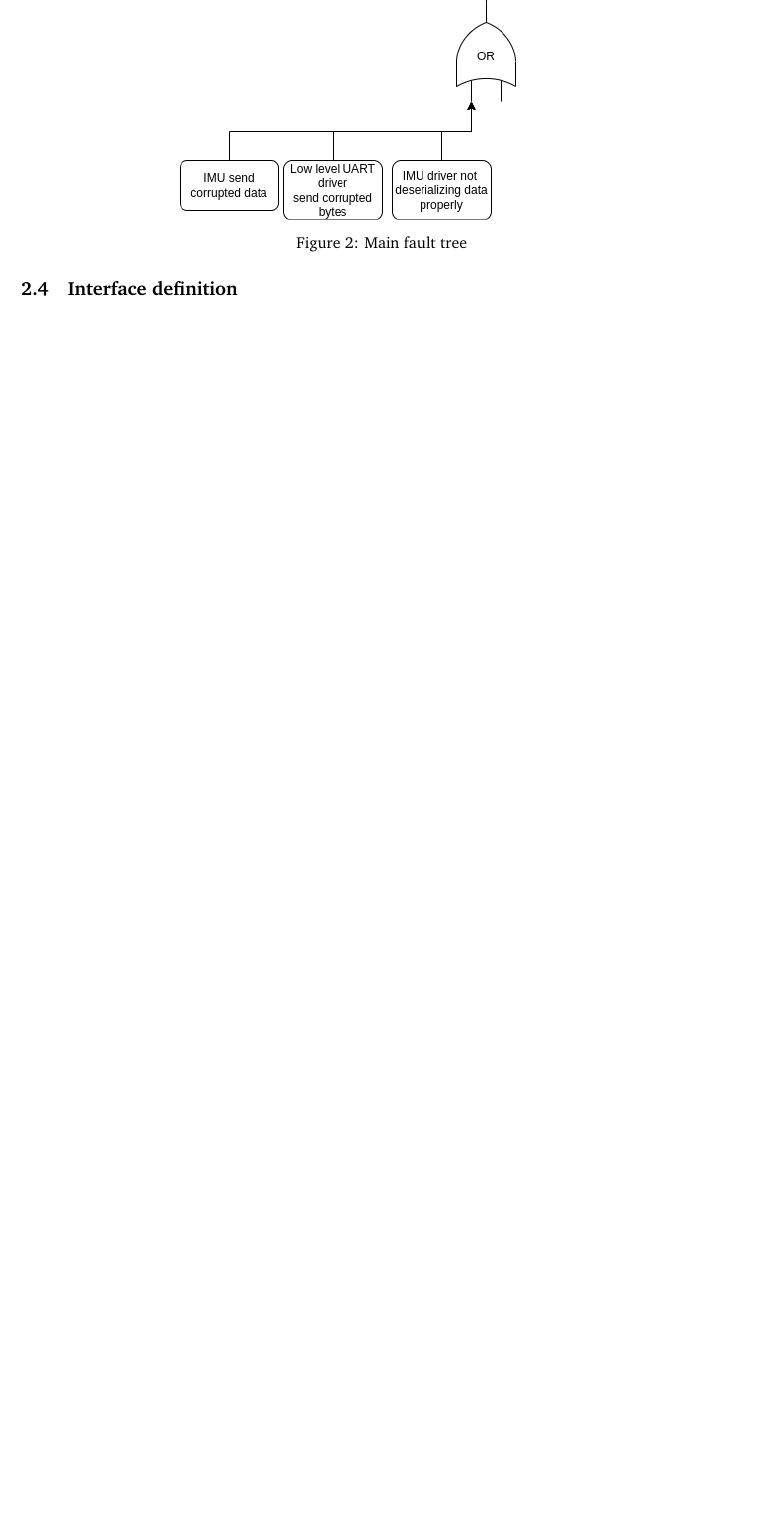
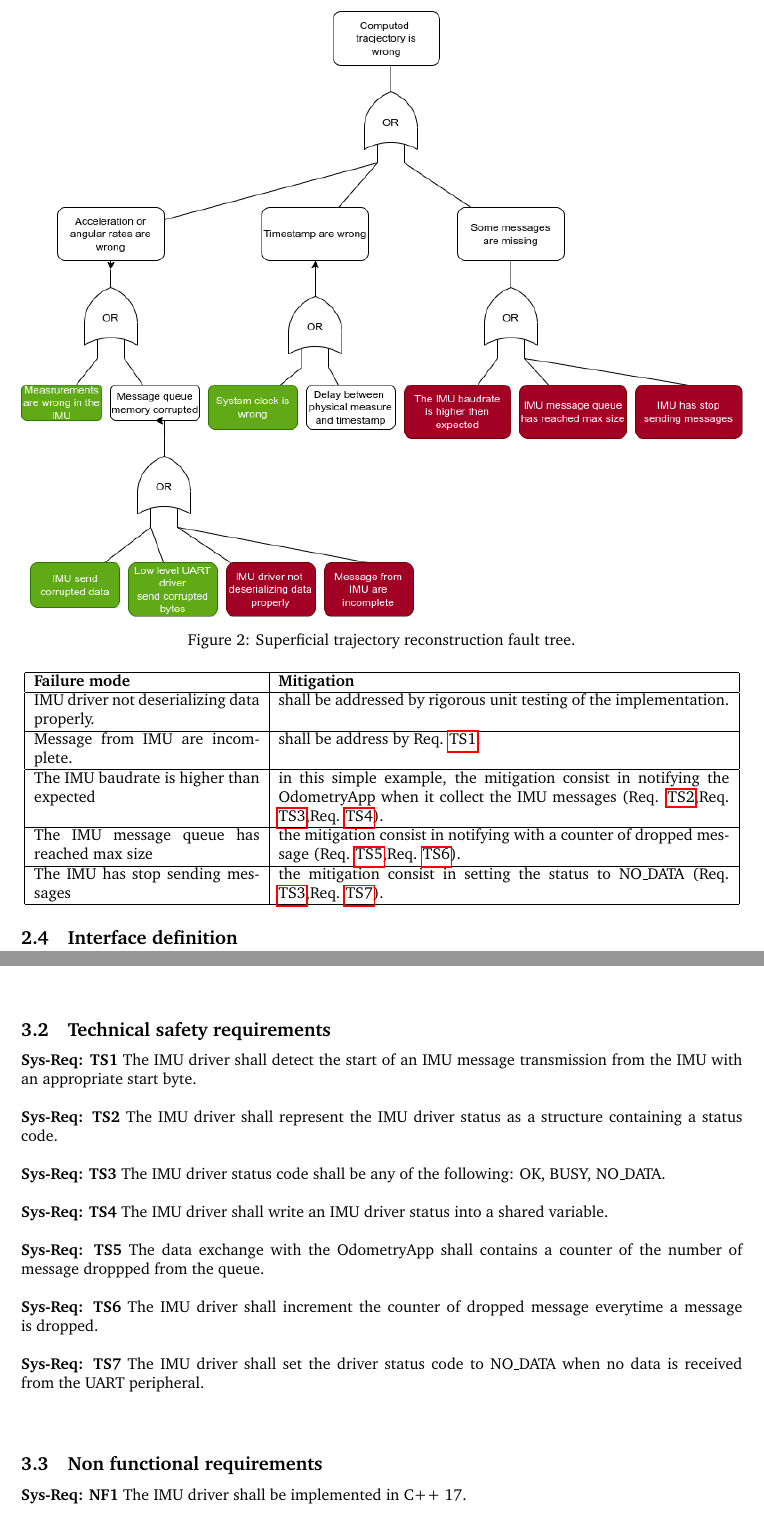
Before and after one commit to renn0xtek9/assignment, a LaTeX paper (documentation/requirements_engineering/requirements_document.tex, which reads documentation/requirements_engineering/high_level_system_overview.tex, documentation/requirements_engineering/system_requirements.tex): part of page 5 of 8 before the commit and two parts of pages 5 and 6 of 8 after it, the two joined at a grey line, cut at the place of the change, the shorter picture padded with empty space. Compiled offline with pdfLaTeX; a LaTeX package or settings file that is missing is left out.

Commit message:
Extend fault tree documentation

```diff
--- a/documentation/requirements_engineering/high_level_system_overview.tex
+++ b/documentation/requirements_engineering/high_level_system_overview.tex
@@ -80,9 +86,27 @@ Therefore the driver must save timestamps together with each coresponding IMU me
 \begin{figure}[H]
     \centering
     \includegraphics[width=1.0 \textwidth]{diagrams/main_fault_tree.drawio.png}
-    \caption{Main fault tree}
+    \caption{Superficial trajectory reconstruction fault tree.}
     \label{fig-main-fault-tree}
 \end{figure}
 
+\begin{center}
+\begin{tabular}{|p{5cm}|p{10cm}|}
+\hline
+\textbf{Failure mode} & \textbf{Mitigation} \\
+\hline
+IMU driver not deserializing data properly. & shall be addressed by rigorous unit testing of the implementation. \\
+\hline
+Message from IMU are incomplete. & shall be address by \linkreq{TS1}. \\
+\hline
+The IMU baudrate is higher than expected & in this simple example, the mitigation consist in notifying the OdometryApp when it collect the IMU messages (\linkreq{TS2},\linkreq{TS3},\linkreq{TS4}). \\
+\hline
+The IMU message queue has reached max size & the mitigation consist in notifying with a counter of dropped message (\linkreq{TS5},\linkreq{TS6}). \\
+\hline
+The IMU has stop sending messages & the mitigation consist in setting the status to NO\_DATA (\linkreq{TS3},\linkreq{TS7}). \\
+\hline
+\end{tabular}
+\end{center}
+
 
 \subsection{Interface definition}
--- a/documentation/requirements_engineering/system_requirements.tex
+++ b/documentation/requirements_engineering/system_requirements.tex
@@ -9 +10,11 @@
 \sysreq{8}{The IMU driver shall save the timestamp of every IMU message together with the message itself.}
+\subsection{Technical safety requirements}
+\sysreq{TS1}{The IMU driver shall detect the start of an IMU message transmission from the IMU with an appropriate start byte.}
+\sysreq{TS2}{The IMU driver shall represent the IMU driver status as a structure containing a status code.}
+\sysreq{TS3}{The IMU driver status code shall be any of the following: OK, BUSY, NO\_DATA.}
+\sysreq{TS4}{The IMU driver shall write an IMU driver status into a shared variable.}
+\sysreq{TS5}{The data exchange with the OdometryApp shall contains a counter of the number of message droppped from the queue.}
+\sysreq{TS6}{The IMU driver shall increment the counter of dropped message everytime a message is dropped.}
+\sysreq{TS7}{The IMU driver shall set the driver status code to NO\_DATA when no data is received from the UART peripheral.}
+\subsection{Non functional requirements}
+\sysreq{NF1}{The IMU driver shall be implemented in C++ 17.}
```
Also changed, not shown: documentation/requirements_engineering/diagrams/main_fault_tree.drawio.png, documentation/requirements_engineering/high_level_system_overview.tex (6 more changed lines), documentation/requirements_engineering/system_requirements.tex (3 more changed lines).
